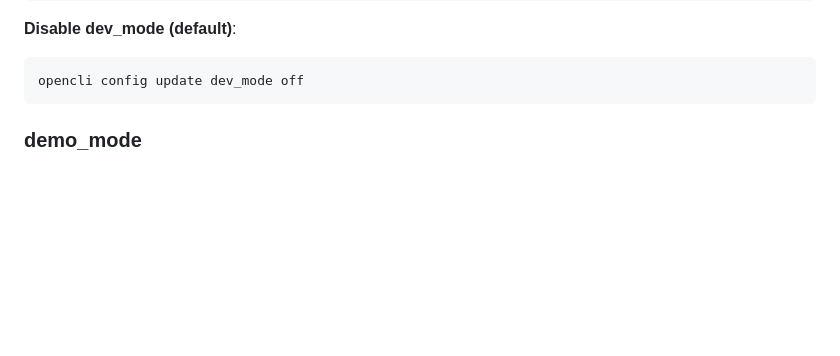
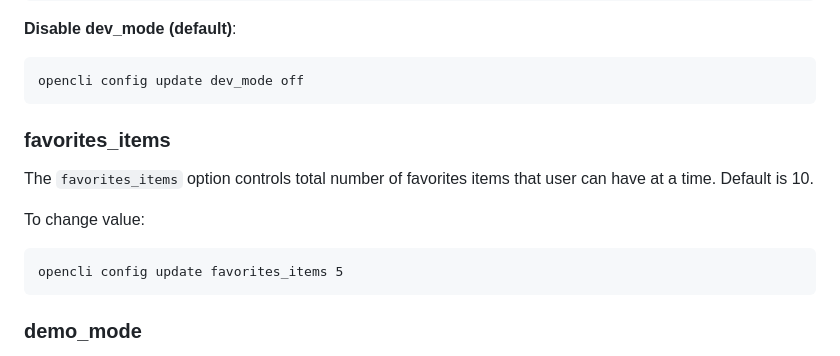
Before and after one commit to stefanpejcic/dev.openpanel.com, a Markdown page: docs/cli/config.md, the part around the change. Rendered like a GitHub page; blank space fills up the shorter version.

````diff
--- a/docs/cli/config.md
+++ b/docs/cli/config.md
@@ -448,7 +448,15 @@ opencli config update dev_mode on
 opencli config update dev_mode off
 ```
 
+### favorites_items
 
+The `favorites_items` option controls total number of favorites items that user can have at a time. Default is 10.
+
+To change value:
+
+```
+opencli config update favorites_items 5
+```
 
 ### demo_mode
 
````
